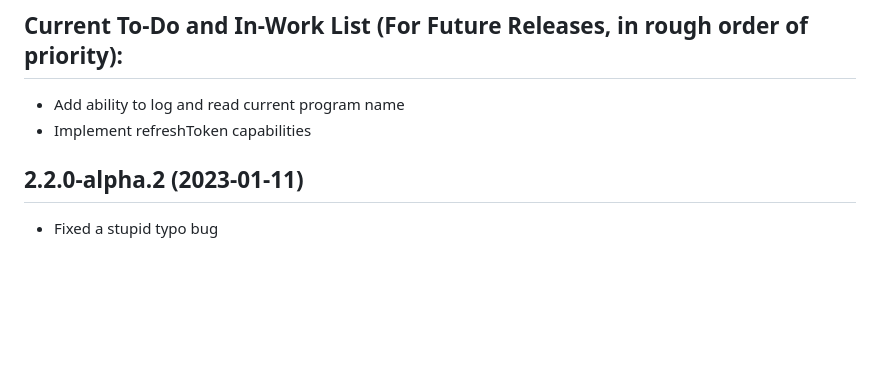
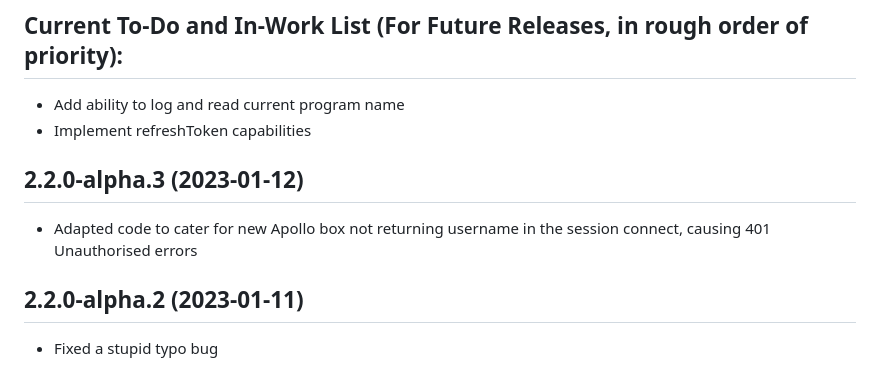
Before and after one commit to jsiegenthaler/homebridge-eosstb, a Markdown page: CHANGELOG.md, the part around the change. Drawn GitHub-style; blank space fills up the shorter version.

```diff
--- a/CHANGELOG.md
+++ b/CHANGELOG.md
@@ -8,6 +8,10 @@ Please restart Homebridge after every plugin update.
 ## Current To-Do and In-Work List (For Future Releases, in rough order of priority):
 * Add ability to log and read current program name
 * Implement refreshToken capabilities
+
+
+## 2.2.0-alpha.3 (2023-01-12)
+* Adapted code to cater for new Apollo box not returning username in the session connect, causing 401 Unauthorised errors
 
 
 ## 2.2.0-alpha.2 (2023-01-11)
```
